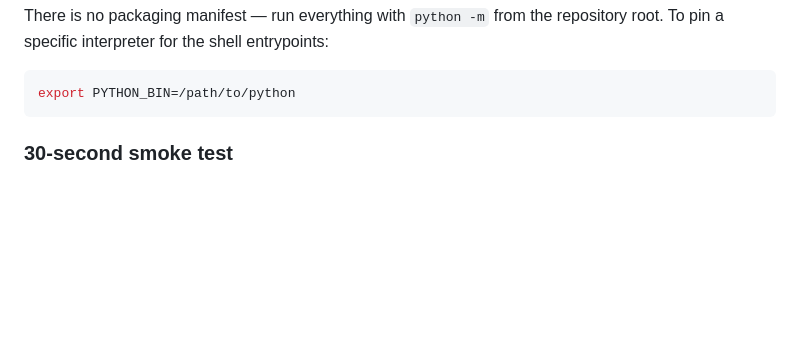
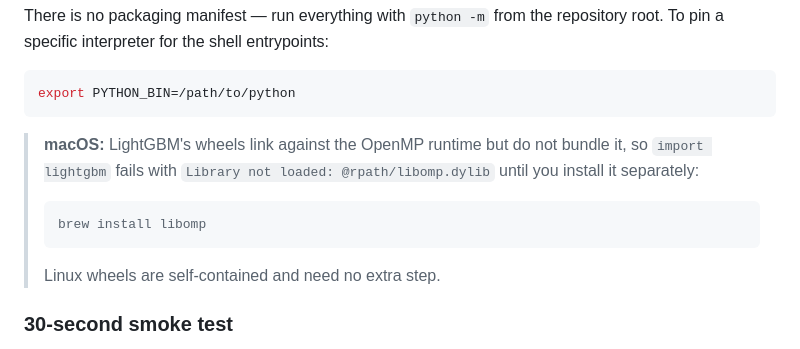
Before and after one commit to inphotoo/earlyeval, a Markdown page: README.md, the part around the change. Rendered like a GitHub page; blank space fills up the shorter version.

Commit message:
Document the macOS libomp requirement for LightGBM

````diff
--- a/README.md
+++ b/README.md
@@ -306,6 +306,16 @@ To pin a specific interpreter for the shell entrypoints:
 ```bash
 export PYTHON_BIN=/path/to/python
 ```
+
+> **macOS:** LightGBM's wheels link against the OpenMP runtime but do not bundle it, so
+> `import lightgbm` fails with `Library not loaded: @rpath/libomp.dylib` until you install it
+> separately:
+>
+> ```bash
+> brew install libomp
+> ```
+>
+> Linux wheels are self-contained and need no extra step.
 
 ### 30-second smoke test
 
````
